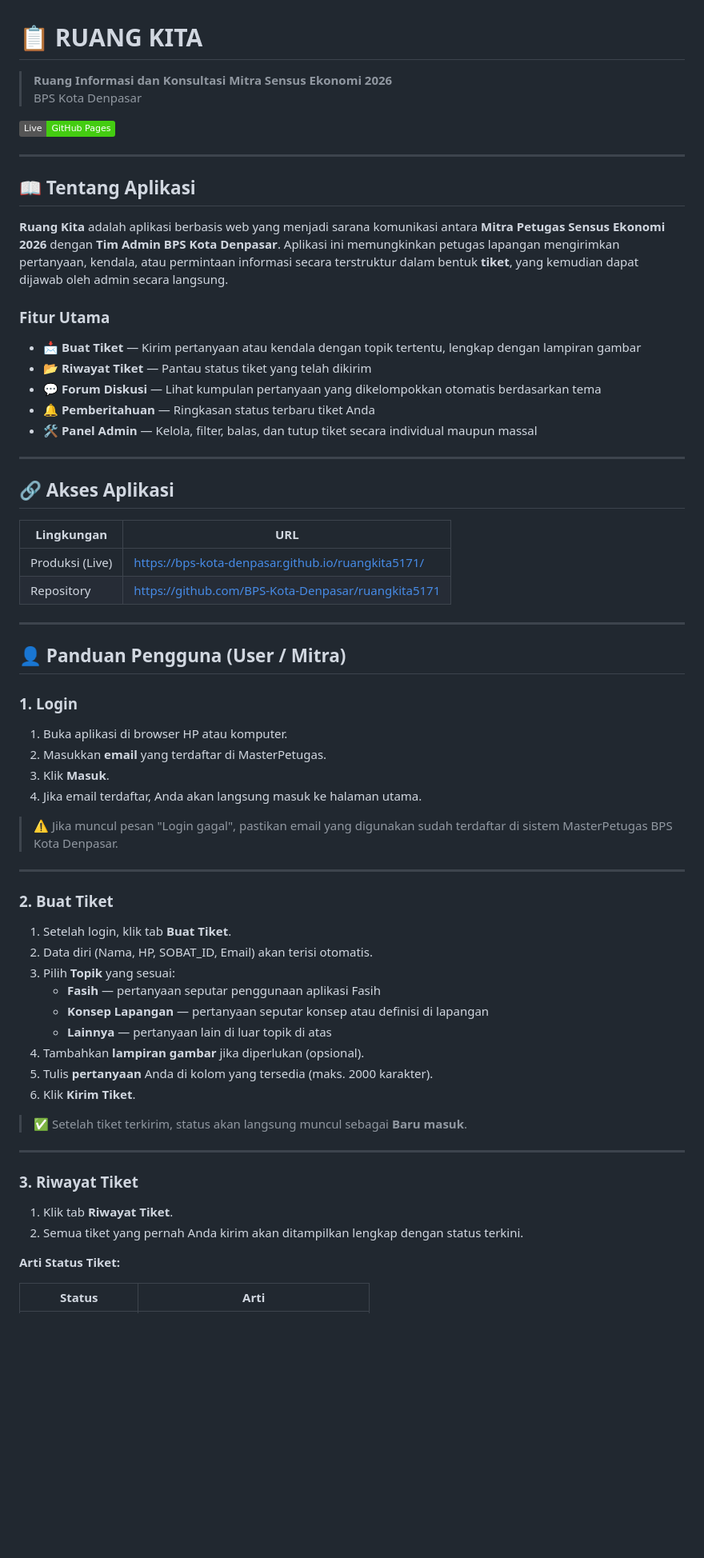
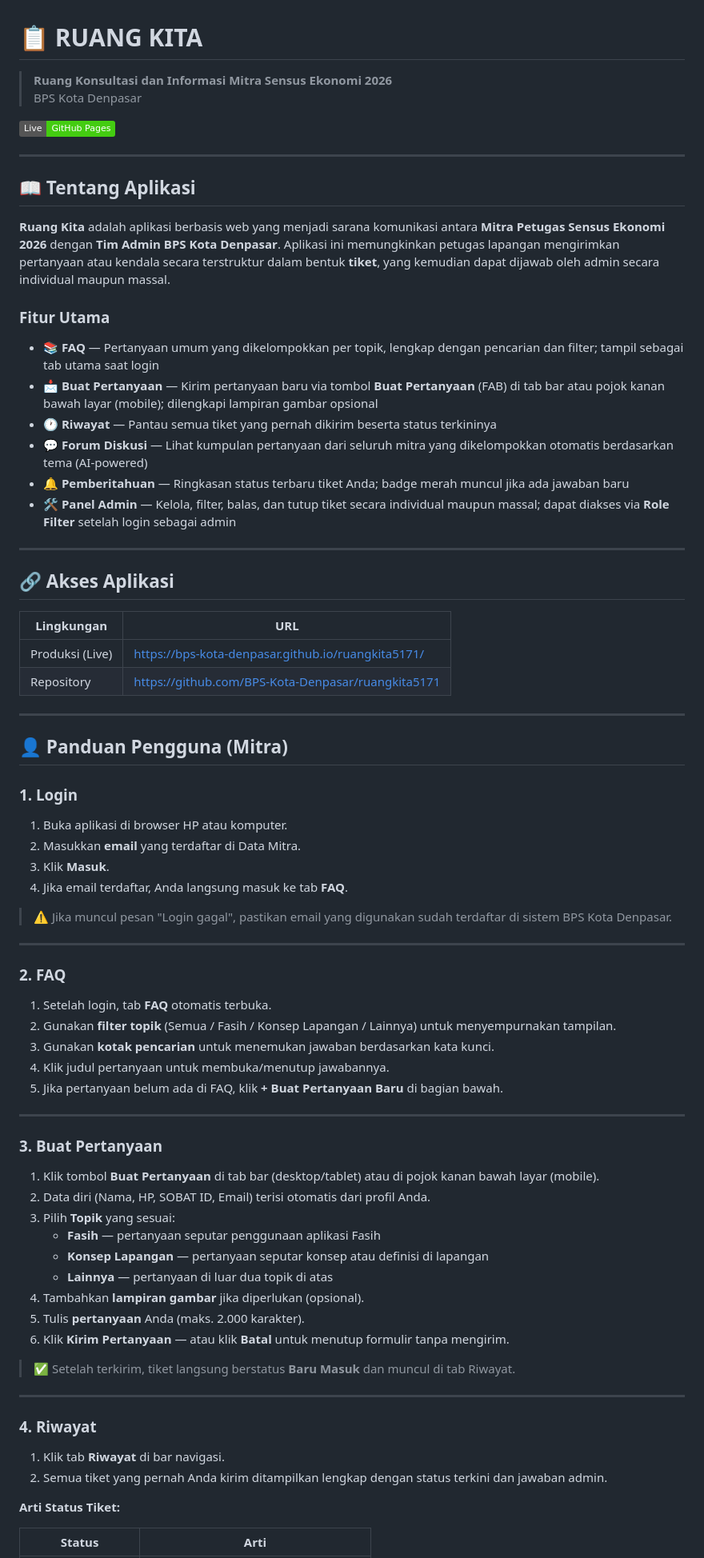
Before and after one commit to BPS-Kota-Denpasar/ruangkita5171, a Markdown page: README.md, the part around one of its changes. Shown at 80% size. GitHub-like rendering; badges without logos; blank space fills up the shorter version.

```diff
--- a/README.md
+++ b/README.md
@@ -1,5 +1,5 @@
 # 📋 RUANG KITA
-> **Ruang Informasi dan Konsultasi Mitra Sensus Ekonomi 2026**
+> **Ruang Konsultasi dan Informasi Mitra Sensus Ekonomi 2026**
 > BPS Kota Denpasar
 
 [![GitHub Pages](https://img.shields.io/badge/Live-GitHub%20Pages-brightgreen)](https://bps-kota-denpasar.github.io/ruangkita5171/)
@@ -8,14 +8,15 @@
 
 ## 📖 Tentang Aplikasi
 
-**Ruang Kita** adalah aplikasi berbasis web yang menjadi sarana komunikasi antara **Mitra Petugas Sensus Ekonomi 2026** dengan **Tim Admin BPS Kota Denpasar**. Aplikasi ini memungkinkan petugas lapangan mengirimkan pertanyaan, kendala, atau permintaan informasi secara terstruktur dalam bentuk **tiket**, yang kemudian dapat dijawab oleh admin secara langsung.
+**Ruang Kita** adalah aplikasi berbasis web yang menjadi sarana komunikasi antara **Mitra Petugas Sensus Ekonomi 2026** dengan **Tim Admin BPS Kota Denpasar**. Aplikasi ini memungkinkan petugas lapangan mengirimkan pertanyaan atau kendala secara terstruktur dalam bentuk **tiket**, yang kemudian dapat dijawab oleh admin secara individual maupun massal.
 
 ### Fitur Utama
-- 📩 **Buat Tiket** — Kirim pertanyaan atau kendala dengan topik tertentu, lengkap dengan lampiran gambar
-- 📂 **Riwayat Tiket** — Pantau status tiket yang telah dikirim
-- 💬 **Forum Diskusi** — Lihat kumpulan pertanyaan yang dikelompokkan otomatis berdasarkan tema
-- 🔔 **Pemberitahuan** — Ringkasan status terbaru tiket Anda
-- 🛠️ **Panel Admin** — Kelola, filter, balas, dan tutup tiket secara individual maupun massal
+- 📚 **FAQ** — Pertanyaan umum yang dikelompokkan per topik, lengkap dengan pencarian dan filter; tampil sebagai tab utama saat login
+- 📩 **Buat Pertanyaan** — Kirim pertanyaan baru via tombol **Buat Pertanyaan** (FAB) di tab bar atau pojok kanan bawah layar (mobile); dilengkapi lampiran gambar opsional
+- 🕐 **Riwayat** — Pantau semua tiket yang pernah dikirim beserta status terkininya
+- 💬 **Forum Diskusi** — Lihat kumpulan pertanyaan dari seluruh mitra yang dikelompokkan otomatis berdasarkan tema (AI-powered)
+- 🔔 **Pemberitahuan** — Ringkasan status terbaru tiket Anda; badge merah muncul jika ada jawaban baru
+- 🛠️ **Panel Admin** — Kelola, filter, balas, dan tutup tiket secara individual maupun massal; dapat diakses via **Role Filter** setelah login sebagai admin
 
 ---
 
@@ -28,36 +29,45 @@
 
 ---
 
-## 👤 Panduan Pengguna (User / Mitra)
+## 👤 Panduan Pengguna (Mitra)
 
 ### 1. Login
 1. Buka aplikasi di browser HP atau komputer.
-2. Masukkan **email** yang terdaftar di MasterPetugas.
+2. Masukkan **email** yang terdaftar di Data Mitra.
 3. Klik **Masuk**.
-4. Jika email terdaftar, Anda akan langsung masuk ke halaman utama.
+4. Jika email terdaftar, Anda langsung masuk ke tab **FAQ**.
 
-> ⚠️ Jika muncul pesan "Login gagal", pastikan email yang digunakan sudah terdaftar di sistem MasterPetugas BPS Kota Denpasar.
+> ⚠️ Jika muncul pesan "Login gagal", pastikan email yang digunakan sudah terdaftar di sistem BPS Kota Denpasar.
 
 ---
 
-### 2. Buat Tiket
-1. Setelah login, klik tab **Buat Tiket**.
-2. Data diri (Nama, HP, SOBAT_ID, Email) akan terisi otomatis.
+### 2. FAQ
+1. Setelah login, tab **FAQ** otomatis terbuka.
+2. Gunakan **filter topik** (Semua / Fasih / Konsep Lapangan / Lainnya) untuk menyempurnakan tampilan.
+3. Gunakan **kotak pencarian** untuk menemukan jawaban berdasarkan kata kunci.
+4. Klik judul pertanyaan untuk membuka/menutup jawabannya.
+5. Jika pertanyaan belum ada di FAQ, klik **+ Buat Pertanyaan Baru** di bagian bawah.
+
+---
+
+### 3. Buat Pertanyaan
+1. Klik tombol **Buat Pertanyaan** di tab bar (desktop/tablet) atau di pojok kanan bawah layar (mobile).
+2. Data diri (Nama, HP, SOBAT ID, Email) terisi otomatis dari profil Anda.
 3. Pilih **Topik** yang sesuai:
    - **Fasih** — pertanyaan seputar penggunaan aplikasi Fasih
    - **Konsep Lapangan** — pertanyaan seputar konsep atau definisi di lapangan
-   - **Lainnya** — pertanyaan lain di luar topik di atas
+   - **Lainnya** — pertanyaan di luar dua topik di atas
 4. Tambahkan **lampiran gambar** jika diperlukan (opsional).
-5. Tulis **pertanyaan** Anda di kolom yang tersedia (maks. 2000 karakter).
-6. Klik **Kirim Tiket**.
+5. Tulis **pertanyaan** Anda (maks. 2.000 karakter).
+6. Klik **Kirim Pertanyaan** — atau klik **Batal** untuk menutup formulir tanpa mengirim.
 
-> ✅ Setelah tiket terkirim, status akan langsung muncul sebagai **Baru masuk**.
+> ✅ Setelah terkirim, tiket langsung berstatus **Baru Masuk** dan muncul di tab Riwayat.
 
 ---
 
-### 3. Riwayat Tiket
-1. Klik tab **Riwayat Tiket**.
-2. Semua tiket yang pernah Anda kirim akan ditampilkan lengkap dengan status terkini.
+### 4. Riwayat
+1. Klik tab **Riwayat** di bar navigasi.
+2. Semua tiket yang pernah Anda kirim ditampilkan lengkap dengan status terkini dan jawaban admin.
 
 **Arti Status Tiket:**
 
```
Also changed, not shown: other parts of README.md (+38 -33 lines).
